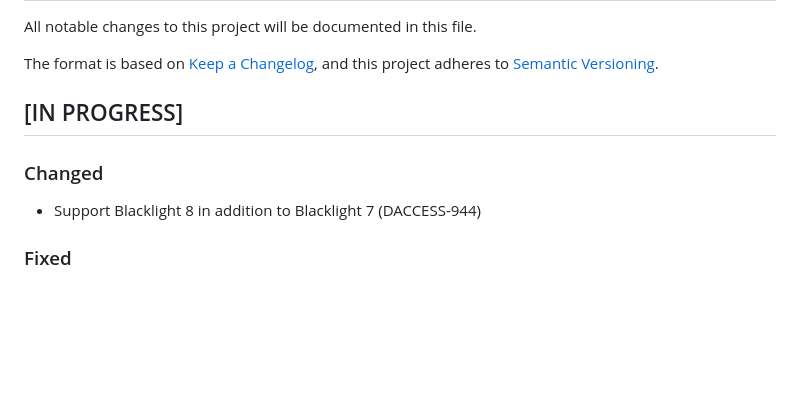
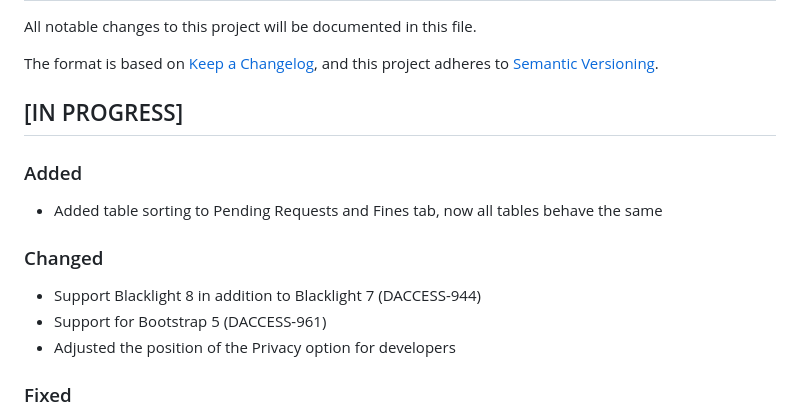
Before and after one commit to cul-it/cul-my-account, a Markdown page: release_notes.md, the part around the change. Drawn GitHub-style; blank space fills up the shorter version.

Commit message:
update release notes

```diff
--- a/release_notes.md
+++ b/release_notes.md
@@ -4,8 +4,13 @@ All notable changes to this project will be documented in this file.
 The format is based on [Keep a Changelog](https://keepachangelog.com/en/1.0.0/), and this project adheres to [Semantic Versioning](https://semver.org/spec/v2.0.0.html).
 
 ## [IN PROGRESS]
+### Added
+- Added table sorting to Pending Requests and Fines tab, now all tables behave the same
+
 ### Changed
 - Support Blacklight 8 in addition to Blacklight 7 (DACCESS-944)
+- Support for Bootstrap 5 (DACCESS-961)
+- Adjusted the position of the Privacy option for developers
 
 ### Fixed
 - Code properly handles eager loading of libraries (DACCESS-953)
```
